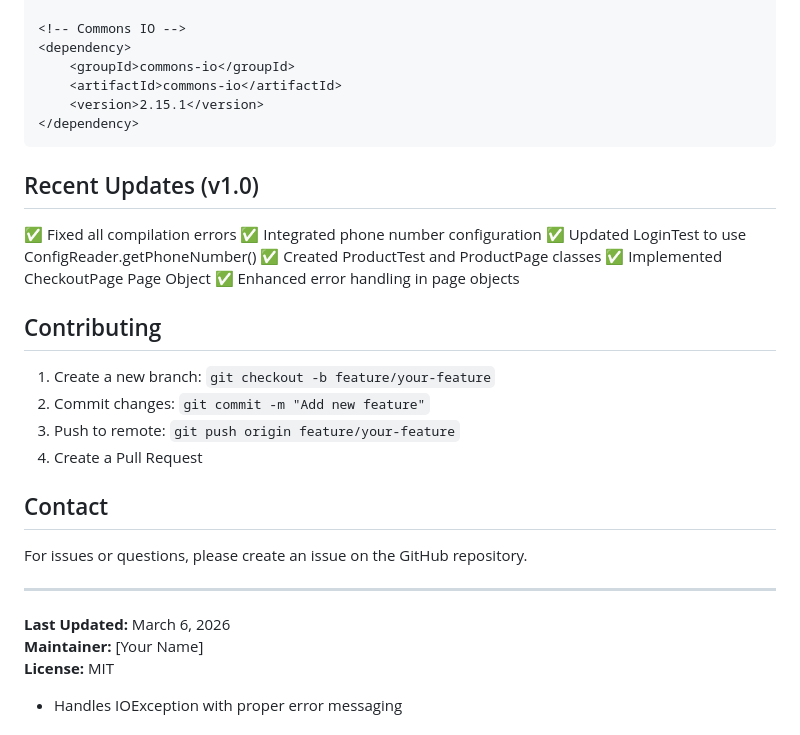
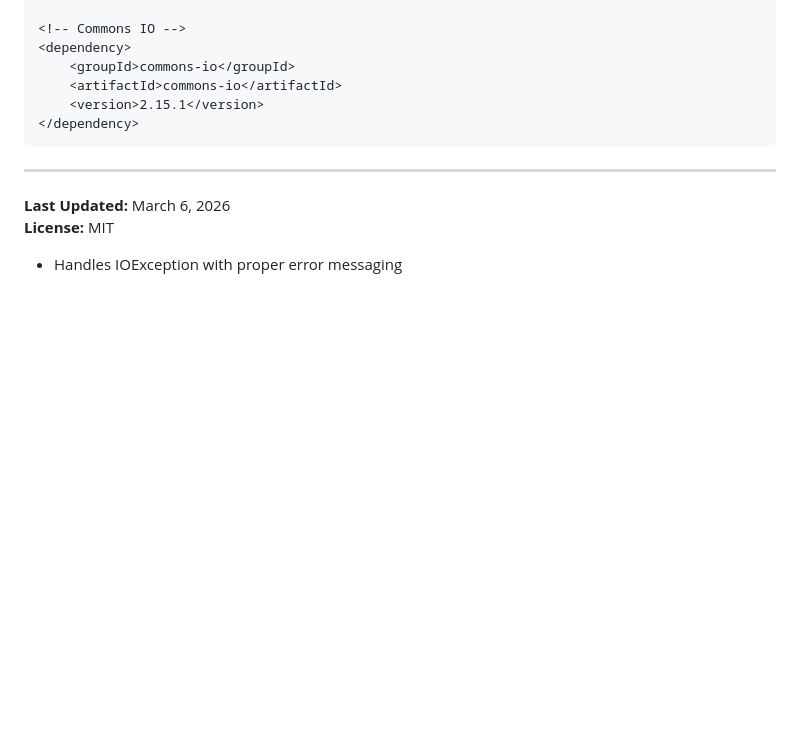
Before and after one commit to hj8836430-prog/Flipkart, a Markdown page: README.md, the part around the change. Drawn GitHub-style; blank space fills up the shorter version.

Commit message:
Remove Recent Updates, Contributing, and Contact sections from README

````diff
--- a/README.md
+++ b/README.md
@@ -197,30 +197,9 @@ The project includes the following Maven dependencies:
 </dependency>
 ```
 
-## Recent Updates (v1.0)
-
-✅ Fixed all compilation errors
-✅ Integrated phone number configuration
-✅ Updated LoginTest to use ConfigReader.getPhoneNumber()
-✅ Created ProductTest and ProductPage classes
-✅ Implemented CheckoutPage Page Object
-✅ Enhanced error handling in page objects
-
-## Contributing
-
-1. Create a new branch: `git checkout -b feature/your-feature`
-2. Commit changes: `git commit -m "Add new feature"`
-3. Push to remote: `git push origin feature/your-feature`
-4. Create a Pull Request
-
-## Contact
-
-For issues or questions, please create an issue on the GitHub repository.
-
 ---
 
 **Last Updated:** March 6, 2026
-**Maintainer:** [Your Name]
 **License:** MIT
 
 - Handles IOException with proper error messaging
````
